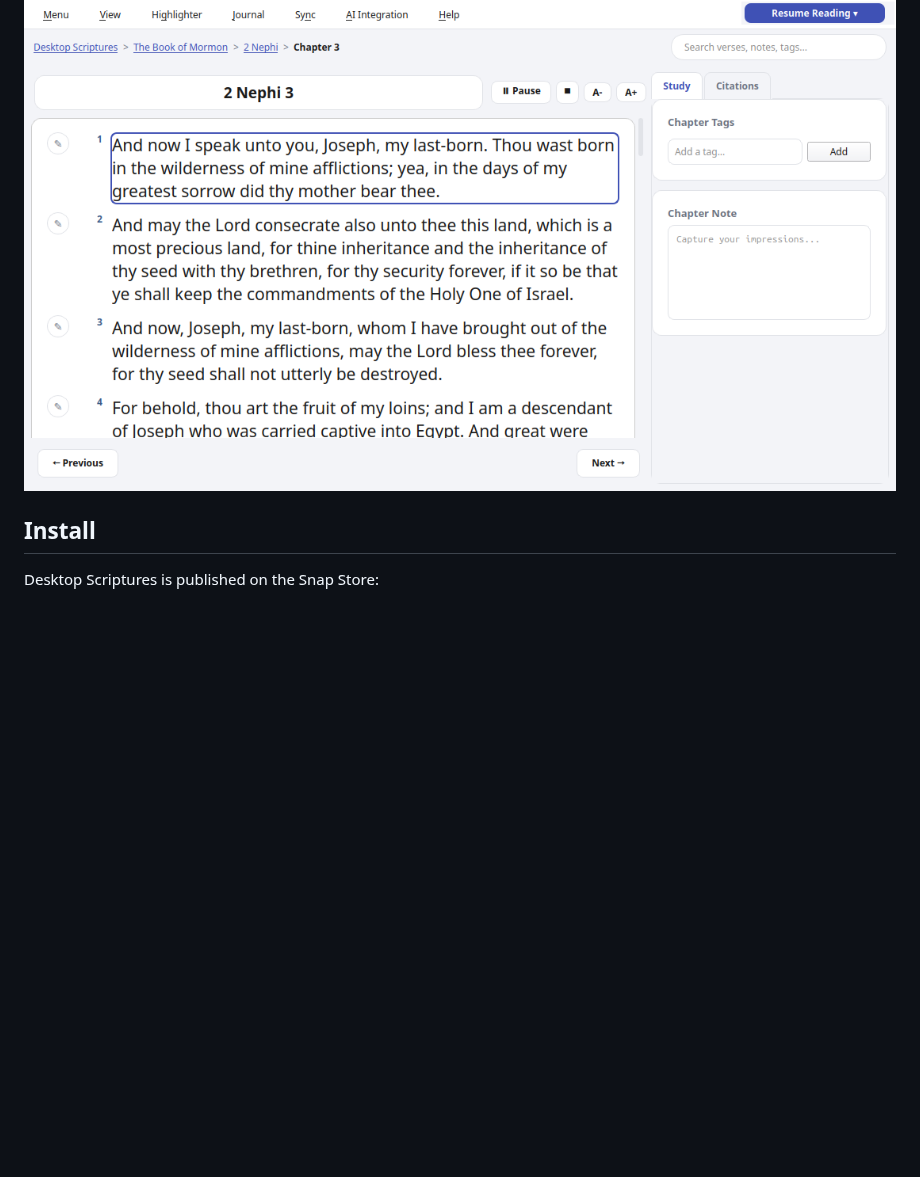
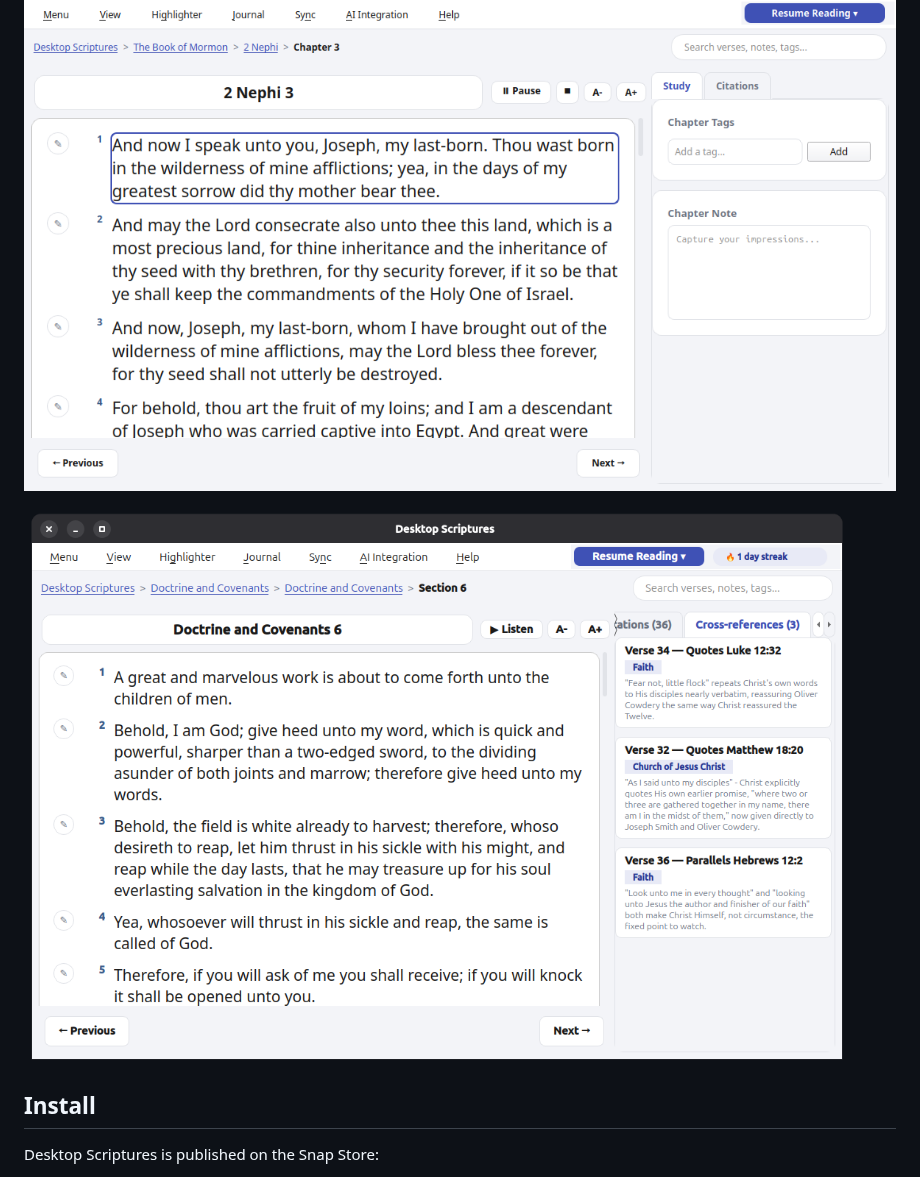
Before and after one commit to kz6fittycent/Desktop-Scriptures, a Markdown page: README.md, the part around the change. Rendered like a GitHub page; pictures changed too: docs/screenshots/cross-references.png (added); blank space fills up the shorter version.

Commit message:
Add Cross-references screenshot to the README
Renamed to match the existing lowercase-hyphenated naming convention
(ai-search.png, chapter.png, etc.) and added to the Screenshots section,
alongside the other feature screenshots.

Co-Authored-By: Claude Sonnet 5 <noreply@anthropic.com>

```diff
--- a/README.md
+++ b/README.md
@@ -81,6 +81,8 @@ changed.
 
 ![2 Nephi 3 being read aloud, with the current verse highlighted and Pause/Stop controls](docs/screenshots/listen.png)
 
+![Doctrine and Covenants 6's Cross-references tab, showing three parallel passages each tagged with the doctrine at stake](docs/screenshots/cross-references.png)
+
 ## Install
 
 Desktop Scriptures is published on the Snap Store:
```
